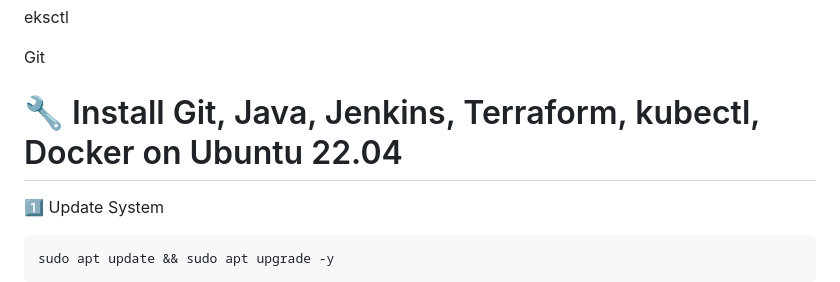
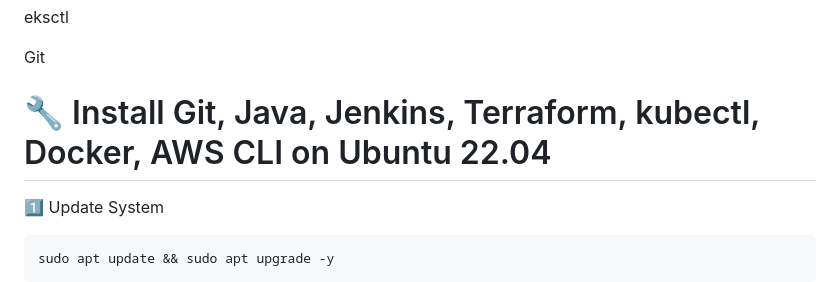
Before and after one commit to Vishnu15-dev/Vishnu15-dev, a Markdown page: README.md, the part around the change. GitHub-like rendering.

````diff
--- a/README.md
+++ b/README.md
@@ -32,7 +32,7 @@ Kubectl
 eksctl
 
 Git
-# 🔧 Install Git, Java, Jenkins, Terraform, kubectl, Docker on Ubuntu 22.04
+# 🔧 Install Git, Java, Jenkins, Terraform, kubectl, Docker, AWS CLI on Ubuntu 22.04
 1️⃣ Update System
 ```
 sudo apt update && sudo apt upgrade -y
````
